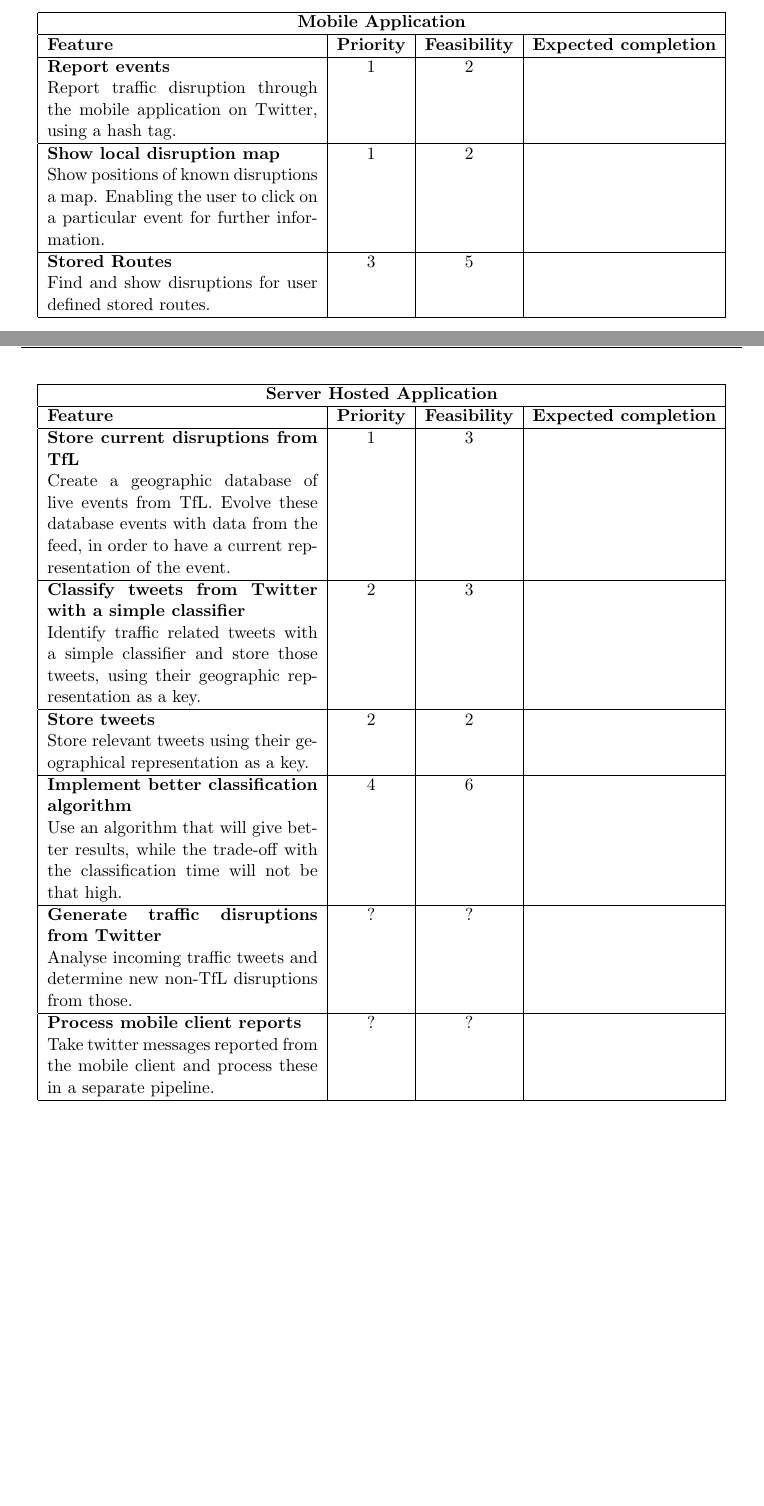
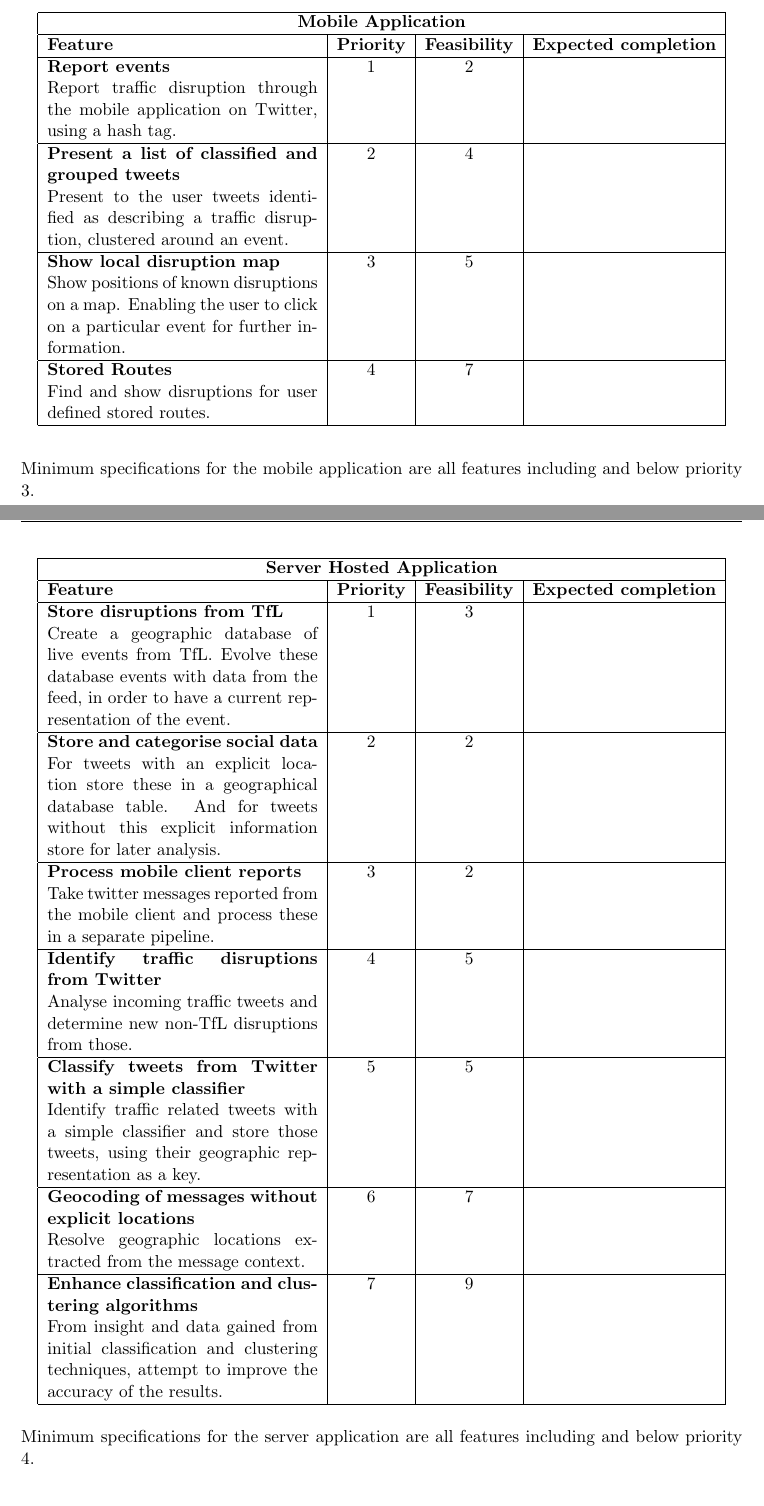
Before and after one commit to johnflan/Twitter-4-Traffic, a LaTeX document (report/report1/report.tex, which reads report/report1/requirements.tex): two parts of pages 2 and 3 of 8, joined at a grey line, cut so that both start at the same text, the shorter picture padded with empty space. Compiled offline with pdfLaTeX.

Commit message:
Updated the report 1 requirements
Following the supervisor meeting we were given a number of suggestions
relating to the specification of requirements.

```diff
--- a/report/report1/requirements.tex
+++ b/report/report1/requirements.tex
@@ -23,29 +21,44 @@ Below there are tables for every feature and its priority, feasibility and expec
 \textbf{Feature} & \textbf{Priority} & \textbf{Feasibility} & \textbf{Expected completion} \\ \hline
 \textbf{Report events}\newline
 Report traffic disruption through the mobile application on Twitter, using a hash tag. & 1 & 2 & \\ \hline
+\textbf{Present a list of classified and grouped tweets}\newline
+Present to the user tweets identified as describing a traffic disruption,
+clustered around an event. & 2 & 4 & \\ \hline
 \textbf{Show local disruption map}\newline
-Show positions of known disruptions a map. Enabling the user to click on a particular event for further information. & 1 & 2 & \\ \hline
+Show positions of known disruptions on a map. Enabling the user to click on a
+particular event for further information. & 3 & 5 & \\ \hline
 \textbf{Stored Routes}\newline
-Find and show disruptions for user defined stored routes. & 3 & 5 & \\ \hline
+Find and show disruptions for user defined stored routes. & 4 & 7 & \\ \hline
 \end{tabular}
 \end{center}
-
+Minimum specifications for the mobile application are all features including
+and below priority 3.
 \begin{center}
 \begin{tabular}{ | p{6cm} | c | c | c | }
 \hline
 \multicolumn{4}{|c|}{\textbf{Server Hosted Application}} \\ \hline
 \textbf{Feature} & \textbf{Priority} & \textbf{Feasibility} & \textbf{Expected completion} \\ \hline
-\textbf{Store current disruptions from TfL} \newline
+\textbf{Store disruptions from TfL} \newline
 Create a geographic database of live events from TfL. Evolve these database events with data from the feed, in order to have a current representation of the event. & 1 & 3 & \\ \hline
+\textbf{Store and categorise social data} \newline
+For tweets with an explicit location store these in a geographical database
+table. And for tweets without this explicit information store for later
+analysis. & 2 & 2 & \\ \hline
+\textbf{Process mobile client reports} \newline
+Take twitter messages reported from the mobile client and process these in a
+separate pipeline. & 3 & 2 & \\ \hline
+\textbf{Identify traffic disruptions from Twitter} \newline
+Analyse incoming traffic tweets and determine new non-TfL disruptions from
+those. & 4 & 5 & \\ \hline
 \textbf{Classify tweets from Twitter with a simple classifier} \newline
-Identify traffic related tweets with a simple classifier and store those tweets, using their geographic representation as a key. & 2 & 3 & \\ \hline
-\textbf{Store tweets} \newline
-Store relevant tweets using their geographical representation as a key. & 2 & 2 & \\ \hline
-\textbf{Implement better classification algorithm} \newline
-Use an algorithm that will give better results, while the trade-off with the classification time will not be that high. & 4 & 6 & \\ \hline
-\textbf{Generate traffic disruptions from Twitter} \newline
-Analyse incoming traffic tweets and determine new non-TfL disruptions from those. & ? & ? & \\ \hline
-\textbf{Process mobile client reports} \newline
-Take twitter messages reported from the mobile client and process these in a separate pipeline. & ? & ? & \\ \hline
+Identify traffic related tweets with a simple classifier and store those
+tweets, using their geographic representation as a key. & 5 & 5 & \\ \hline
+\textbf{Geocoding of messages without explicit locations} \newline
+Resolve geographic locations extracted from the message context. & 6 & 7 & \\ \hline
+\textbf{Enhance classification and clustering algorithms} \newline
+From insight and data gained from initial classification and clustering
+techniques, attempt to improve the accuracy of the results. & 7 & 9 & \\ \hline
 \end{tabular}
 \end{center}
+Minimum specifications for the server application are all features including
+and below priority 4.
```
Also changed, not shown: report/report1/introduction.tex (+2 -0 lines), report/report1/references.bib (+2 -1 lines), report/report1/requirements.tex (2 more changed lines).
